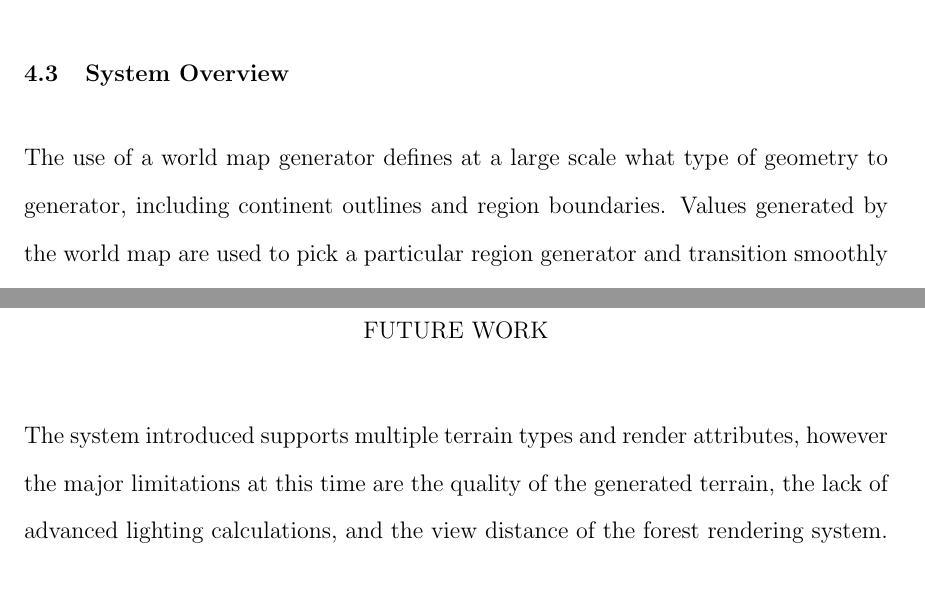
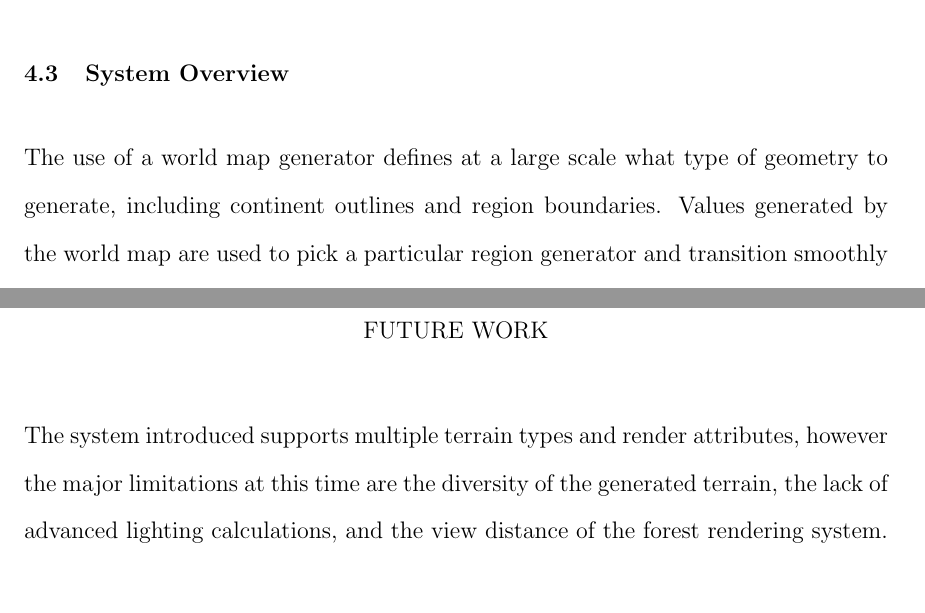
Before and after one commit to iondune/Thesis, a LaTeX thesis (main.tex, which reads chapters/4-generation.tex, chapters/7-futurework.tex): two parts of pages 38 and 63 of 69, joined at a grey line, cut so that both start at the same text. Compiled offline with pdfLaTeX; a LaTeX package or settings file that is missing is left out.

Commit message:
Last few edits

```diff
--- a/chapters/4-generation.tex
+++ b/chapters/4-generation.tex
@@ -159,7 +159,7 @@ For high elevations, a large angle is used, and at low elevations a small angle
 
 \section{System Overview}
 
-The use of a world map generator defines at a large scale what type of geometry to generator, including continent outlines and region boundaries.
+The use of a world map generator defines at a large scale what type of geometry to generate, including continent outlines and region boundaries.
 Values generated by the world map are used to pick a particular region generator and transition smoothly between each region.
 The regions, in order of elevation, are Oceans, Beaches, Fields, Forests, Hills, and Mountains.
 Oceans and Fields have simple geometry - just some low amplitude noise to create small hills and variations.
--- a/chapters/7-futurework.tex
+++ b/chapters/7-futurework.tex
@@ -1,7 +1,7 @@
 
 \chapter{Future Work} \label{futurework}
 
-The system introduced supports multiple terrain types and render attributes, however the major limitations at this time are the quality of the generated terrain, the lack of advanced lighting calculations, and the view distance of the forest rendering system.
+The system introduced supports multiple terrain types and render attributes, however the major limitations at this time are the diversity of the generated terrain, the lack of advanced lighting calculations, and the view distance of the forest rendering system.
 
 \section{Improved Terrain}
 
```
